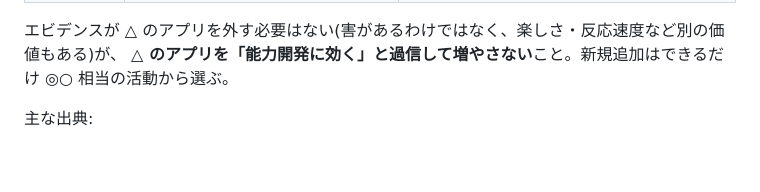
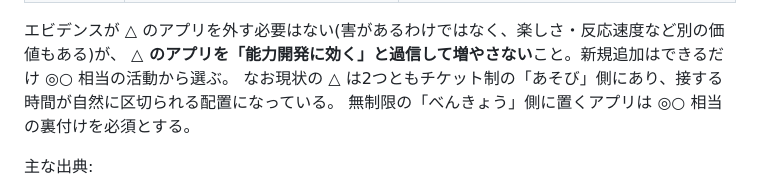
Before and after one commit to gonico525/for-kids, a Markdown page: docs/concept.md, the part around the change. Rendered like a GitHub page; blank space fills up the shorter version.

Commit message:
docs: べんきょう側は◎○相当のエビデンスを必須とする方針を追記
エビデンス△のアプリはチケット制のあそび側にあり接触時間が区切られる
という現状の整理を明文化。

Co-Authored-By: Claude Fable 5 <noreply@anthropic.com>
Claude-Session: https://claude.ai/code/session_01CbnanHxWpzYN2Zq3bCdTRN

```diff
--- a/docs/concept.md
+++ b/docs/concept.md
@@ -38,6 +38,8 @@
 
 エビデンスが △ のアプリを外す必要はない(害があるわけではなく、楽しさ・反応速度など別の価値もある)が、
 **△ のアプリを「能力開発に効く」と過信して増やさない**こと。新規追加はできるだけ ◎○ 相当の活動から選ぶ。
+なお現状の △ は2つともチケット制の「あそび」側にあり、接する時間が自然に区切られる配置になっている。
+無制限の「べんきょう」側に置くアプリは ◎○ 相当の裏付けを必須とする。
 
 主な出典:
 
```
